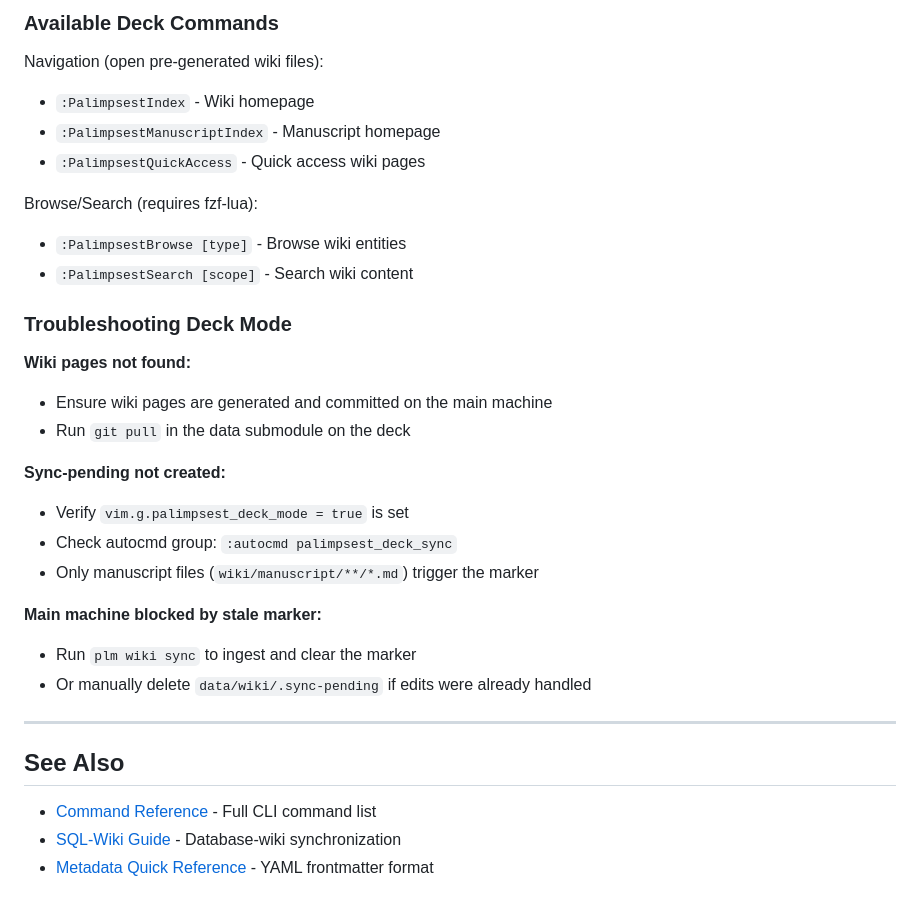
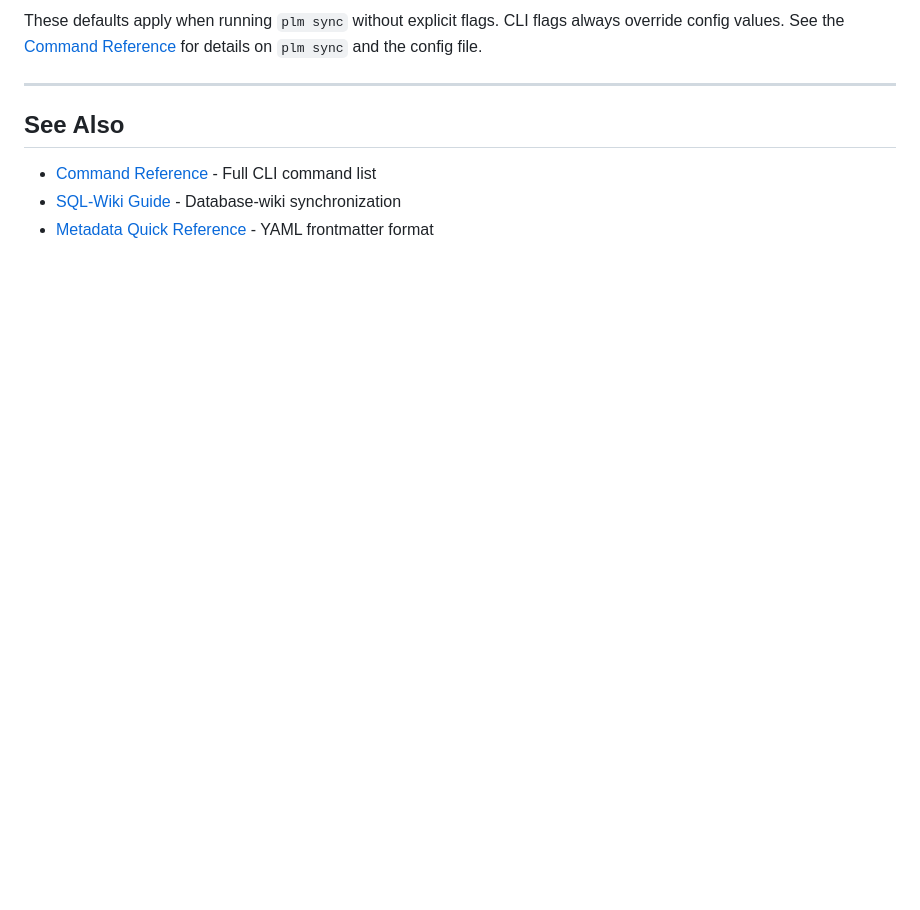
Before and after one commit to soffiafdz/palimpsest, a Markdown page: docs/integrations/neovim.md, the part around one of its changes. GitHub-like rendering; blank space fills up the shorter version.

```diff
--- a/docs/integrations/neovim.md
+++ b/docs/integrations/neovim.md
@@ -605,28 +549,4 @@ git commit + push
-### Available Deck Commands
-
-Navigation (open pre-generated wiki files):
-- `:PalimpsestIndex` - Wiki homepage
-- `:PalimpsestManuscriptIndex` - Manuscript homepage
-- `:PalimpsestQuickAccess` - Quick access wiki pages
-
-Browse/Search (requires fzf-lua):
-- `:PalimpsestBrowse [type]` - Browse wiki entities
-- `:PalimpsestSearch [scope]` - Search wiki content
-
-### Troubleshooting Deck Mode
-
-**Wiki pages not found:**
-- Ensure wiki pages are generated and committed on the main machine
-- Run `git pull` in the data submodule on the deck
-
-**Sync-pending not created:**
-- Verify `vim.g.palimpsest_deck_mode = true` is set
-- Check autocmd group: `:autocmd palimpsest_deck_sync`
-- Only manuscript files (`wiki/manuscript/**/*.md`) trigger the marker
-
-**Main machine blocked by stale marker:**
-- Run `plm wiki sync` to ingest and clear the marker
-- Or manually delete `data/wiki/.sync-pending` if edits were already handled
+These defaults apply when running `plm sync` without explicit flags. CLI flags always override config values. See the [Command Reference](command-reference.md) for details on `plm sync` and the config file.
 
 ---
 
```
Also changed, not shown: other parts of docs/integrations/neovim.md (+7 -63 lines), docs/reference/commands.md (+48 -0 lines).
